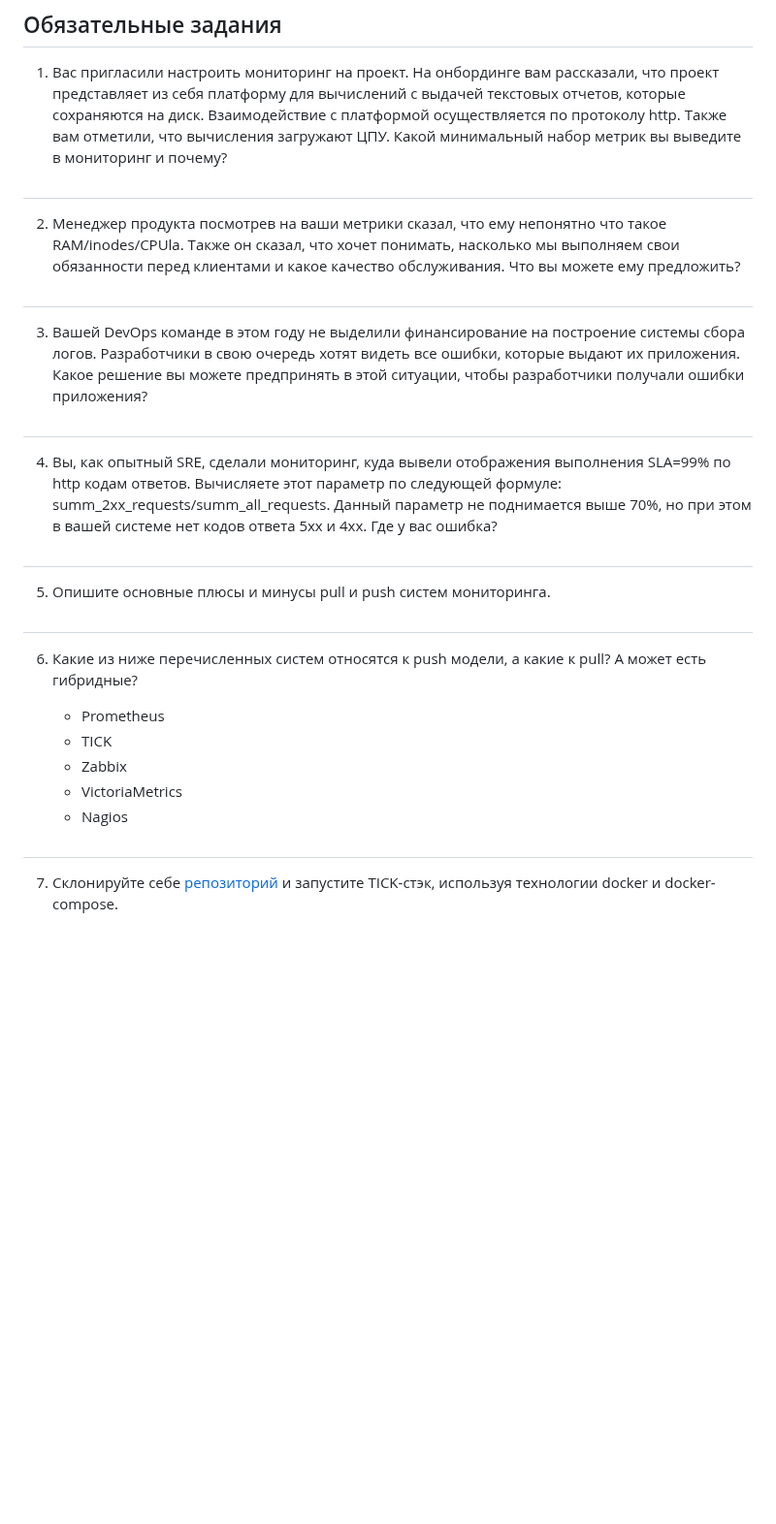
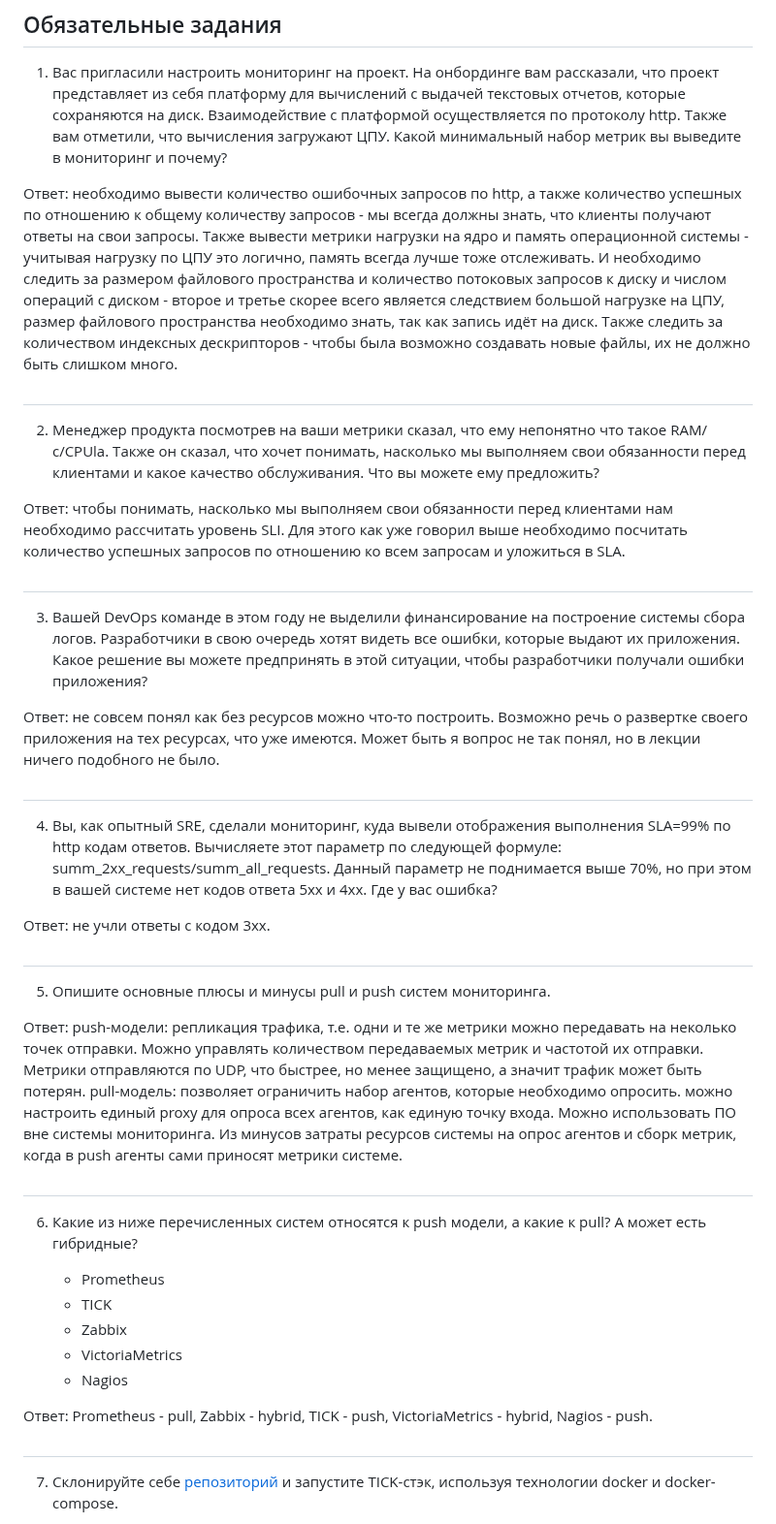
Before and after one commit to GribovMaksim/devops-netology, a Markdown page: monitoring/README.md, the part around the change. Shown at 97% size. Drawn GitHub-style; blank space fills up the shorter version.

Commit message:
ьщтшещкштп

```diff
--- a/monitoring/README.md
+++ b/monitoring/README.md
@@ -6,20 +6,37 @@
 платформу для вычислений с выдачей текстовых отчетов, которые сохраняются на диск. Взаимодействие с платформой
 осуществляется по протоколу http. Также вам отметили, что вычисления загружают ЦПУ. Какой минимальный набор метрик вы
 выведите в мониторинг и почему?
+
+Ответ: необходимо вывести количество ошибочных запросов по http, а также количество успешных по отношению к общему количеству запросов - мы всегда должны знать, что клиенты получают ответы на свои запросы. Также вывести метрики нагрузки на ядро и память операционной системы - учитывая нагрузку по ЦПУ это логично, память всегда лучше тоже отслеживать. И необходимо следить за размером файлового пространства и количество потоковых запросов к диску и числом операций с диском - второе и третье скорее всего является следствием большой нагрузке на ЦПУ, размер файлового пространства необходимо знать, так как запись идёт на диск. Также следить за количеством индексных дескрипторов - чтобы была возможно создавать новые файлы, их не должно быть слишком много.
+
 #
-2. Менеджер продукта посмотрев на ваши метрики сказал, что ему непонятно что такое RAM/inodes/CPUla. Также он сказал,
+2. Менеджер продукта посмотрев на ваши метрики сказал, что ему непонятно что такое RAM/с/CPUla. Также он сказал,
 что хочет понимать, насколько мы выполняем свои обязанности перед клиентами и какое качество обслуживания. Что вы
 можете ему предложить?
+
+Ответ: чтобы понимать, насколько мы выполняем свои обязанности перед клиентами нам необходимо рассчитать уровень SLI. Для этого как уже говорил выше необходимо посчитать количество успешных запросов по отношению ко всем запросам и уложиться в SLA.
+
 #
 3. Вашей DevOps команде в этом году не выделили финансирование на построение системы сбора логов. Разработчики в свою
 очередь хотят видеть все ошибки, которые выдают их приложения. Какое решение вы можете предпринять в этой ситуации,
 чтобы разработчики получали ошибки приложения?
+
+Ответ: не совсем понял как без ресурсов можно что-то построить. Возможно речь о развертке своего приложения на тех ресурсах, что уже имеются. Может быть я вопрос не так понял, но в лекции ничего подобного не было.
+
 #
 4. Вы, как опытный SRE, сделали мониторинг, куда вывели отображения выполнения SLA=99% по http кодам ответов.
 Вычисляете этот параметр по следующей формуле: summ_2xx_requests/summ_all_requests. Данный параметр не поднимается выше
 70%, но при этом в вашей системе нет кодов ответа 5xx и 4xx. Где у вас ошибка?
+
+Ответ: не учли ответы с кодом 3хх.
+
 #
 5. Опишите основные плюсы и минусы pull и push систем мониторинга.
+
+Ответ:
+push-модели: репликация трафика, т.е. одни и те же метрики можно передавать на неколько точек отправки. Можно управлять количеством передаваемых метрик и частотой их отправки. Метрики отправляются по UDP, что быстрее, но менее защищено, а значит трафик может быть потерян.
+pull-модель: позволяет ограничить набор агентов, которые необходимо опросить. можно настроить единый proxy для опроса всех агентов, как единую точку входа. Можно использовать ПО вне системы мониторинга. Из минусов затраты ресурсов системы на опрос агентов и сборк метрик, когда в push агенты сами приносят метрики системе.
+
 #
 6. Какие из ниже перечисленных систем относятся к push модели, а какие к pull? А может есть гибридные?
 
@@ -28,6 +45,9 @@
     - Zabbix
     - VictoriaMetrics
     - Nagios
+
+Ответ: Prometheus - pull, Zabbix - hybrid, TICK - push, VictoriaMetrics - hybrid, Nagios - push.
+
 #
 7. Склонируйте себе [репозиторий](https://github.com/influxdata/sandbox/tree/master) и запустите TICK-стэк,
 используя технологии docker и docker-compose.
```
